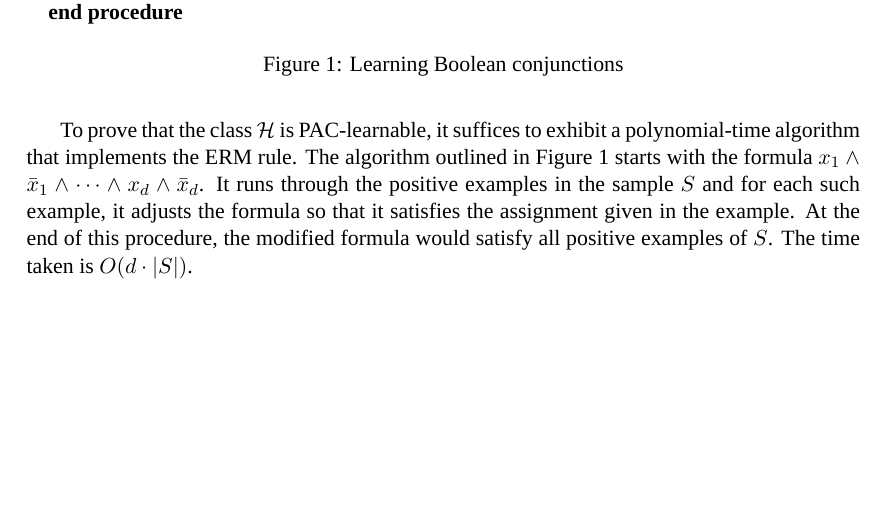
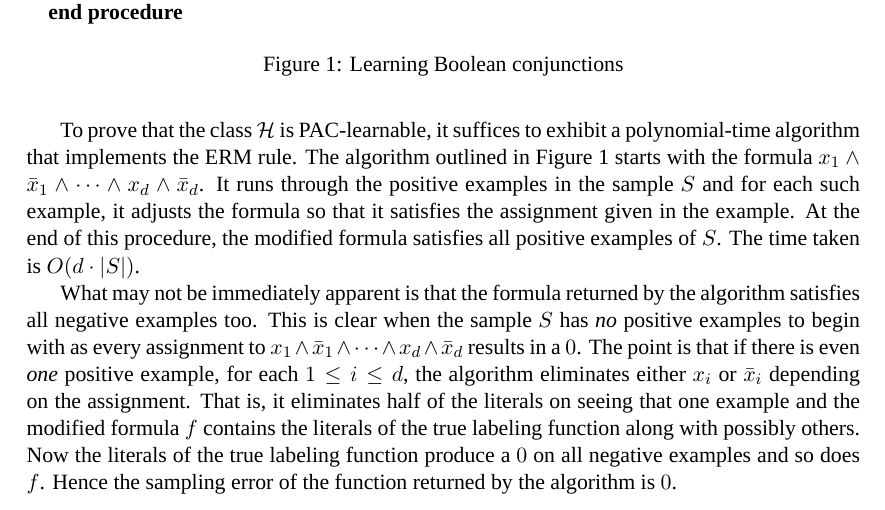
Before and after one commit to somnath1077/MachineLearningExercises, a LaTeX problem sheet (UML/exercises.tex, which reads UML/ch03.tex): part of page 3 of 3, cut so that both start at the same text, the shorter picture padded with empty space. Compiled offline with XeLaTeX; a missing font is replaced by an installed copy or a similar font.

Commit message:
modified ex 3.4

```diff
--- a/UML/ch03.tex
+++ b/UML/ch03.tex
@@ -82,7 +82,11 @@ In this example, $\dom = \{0, 1\}^d$, $\range = \{0, 1\}$ and the hypothesis cla
 	& = \ceiling{\frac{d \cdot \log 3 + \log (1 / \delta)}{\epsilon}}
 \end{align*}
 
-To prove that the class $\hypclass$ is PAC-learnable, it suffices to exhibit a polynomial-time algorithm that implements the ERM rule. The algorithm outlined in Figure~\ref{fig:pac_boolean_conjunctions} starts with the formula $x_1 \land \bar{x}_1 \land \cdots \land x_d \land \bar{x}_d$. It runs through the positive examples in the sample $S$ and for each such example, it adjusts the formula so that it satisfies the assignment given in the example. At the end of this procedure, the modified formula would satisfy all positive examples of $S$. The time taken is $O(d \cdot |S|)$.
+To prove that the class $\hypclass$ is PAC-learnable, it suffices to exhibit a polynomial-time algorithm that implements the ERM rule. The algorithm outlined in Figure~\ref{fig:pac_boolean_conjunctions} starts with the formula $x_1 \land \bar{x}_1 \land \cdots \land x_d \land \bar{x}_d$. It runs through the positive examples in the sample $S$ and for each such example, it adjusts the formula so that it satisfies the assignment given in the example. At the end of this procedure, the modified formula satisfies all positive examples of $S$. The time taken is $O(d \cdot |S|)$.
+
+What may not be immediately apparent is that the formula returned by the algorithm satisfies all negative examples too. This is clear when the sample $S$ has \emph{no} positive examples to begin with as every assignment to $x_1 \land \bar{x}_1 \land \cdots
+            \land x_d \land \bar{x}_d$ results in a $0$. The point is that if there is even \emph{one} positive example, for each $1 \leq i \leq d$, the algorithm eliminates either $x_i$ or $\bar{x}_i$ depending on the assignment. That is, it eliminates half of the literals on seeing that one example and the modified formula $f$ contains the literals of the true labeling function along with possibly others.
+Now the literals of the true labeling function produce a $0$ on all negative examples and so does $f$. Hence the sampling error of the function returned by the algorithm is $0$.
 \begin{figure}
     \begin{algorithmic}[0] % The number tells where the line numbering should start
      \Procedure{PACBoolean}{$S$}
```
Also changed, not shown: UML/exercises.pdf, UML/ch03.tex (2 more changed lines).
